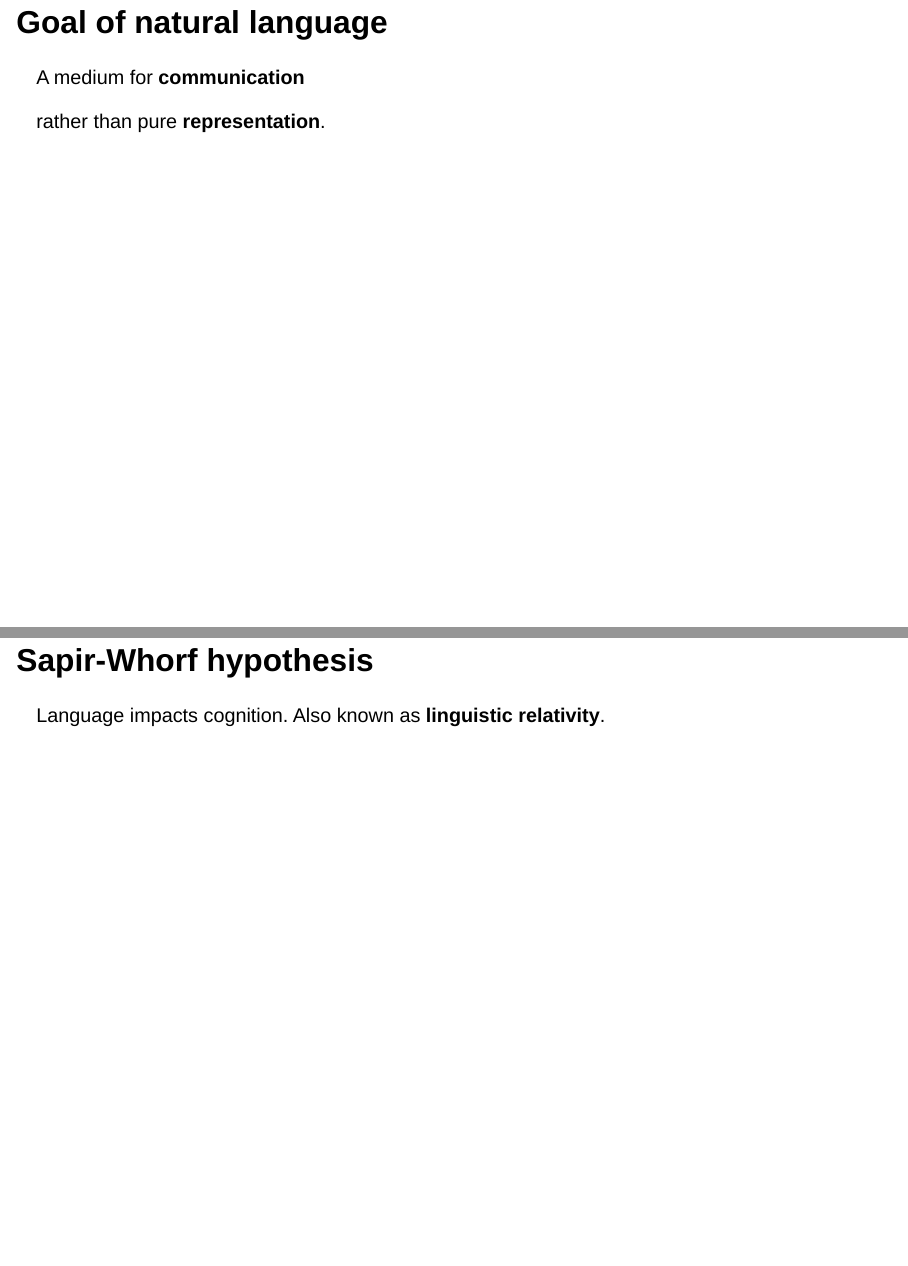
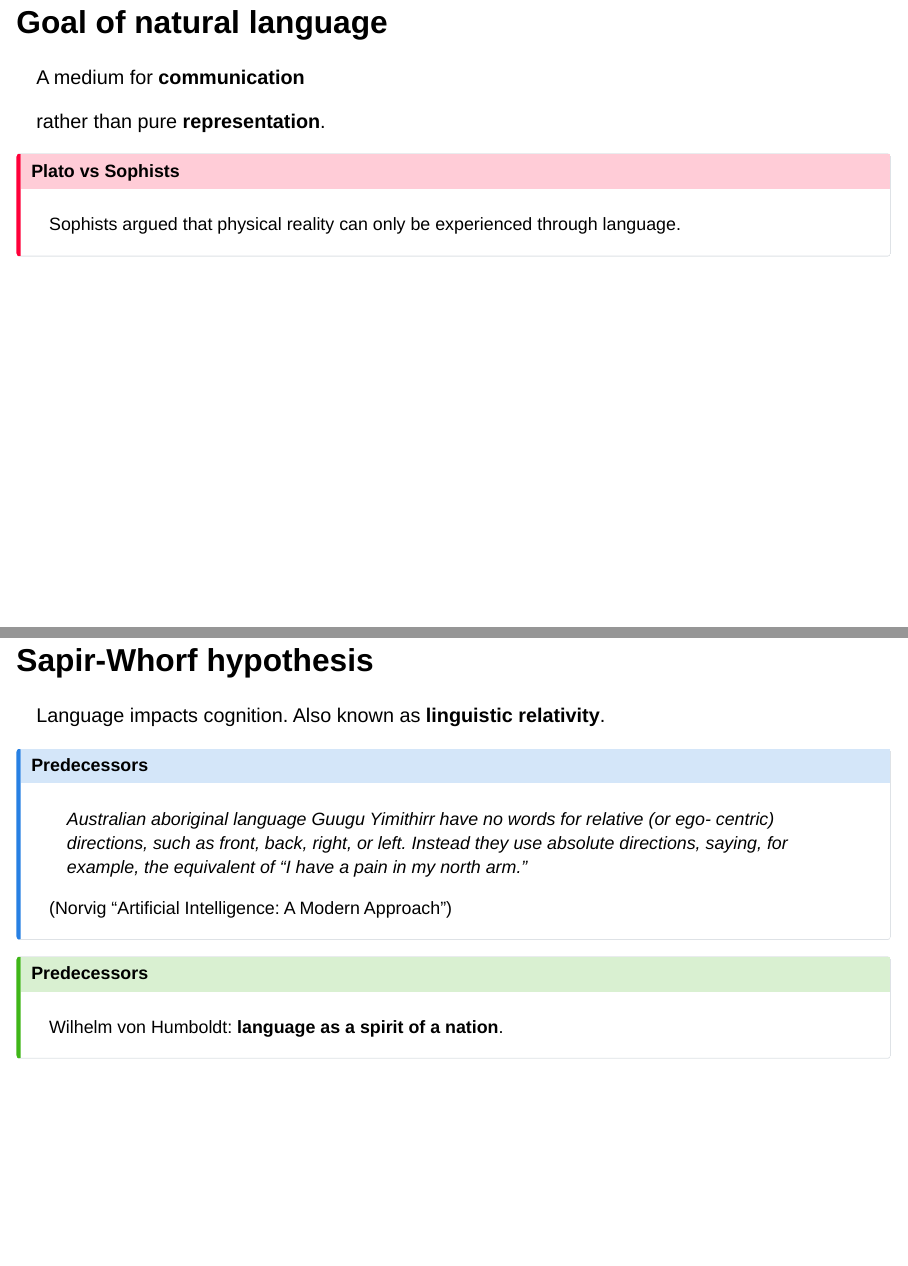
Before and after one commit to dslnu/dl_nlp, a Quarto document (nlp_lec1.qmd): pages 7 and 8 of 74, joined at a grey line. Rendered offline with R 4.5, knitr and Pandoc in place of Quarto, with nearby package versions; drawn as Slidy slides in place of the format the file asks for.

Commit message:
Update nlp/lec1

```diff
--- a/nlp_lec1.qmd
+++ b/nlp_lec1.qmd
@@ -76,9 +76,32 @@ A medium for **communication**
 
 rather than pure **representation**.
 
+
+:::{.callout-important icon=false}
+## Plato vs Sophists
+Sophists argued that physical reality can only be experienced through language.
+:::
+
 ## Sapir-Whorf hypothesis
 
 Language impacts cognition. Also known as **linguistic relativity**.
+
+
+:::{.callout-note icon=false}
+## Predecessors
+
+> Australian aboriginal language Guugu Yimithirr have no words for relative (or ego-
+centric) directions, such as front, back, right, or left. Instead they use absolute directions,
+saying, for example, the equivalent of “I have a pain in my north arm.”
+
+(Norvig "Artificial Intelligence: A Modern Approach")
+
+:::
+
+:::{.callout-tip icon=false}
+## Predecessors
+Wilhelm von Humboldt: **language as a spirit of a nation**.
+:::
 
 ## Sapir-Whorf hypothesis
 ![](img/defenestration.png)
```
